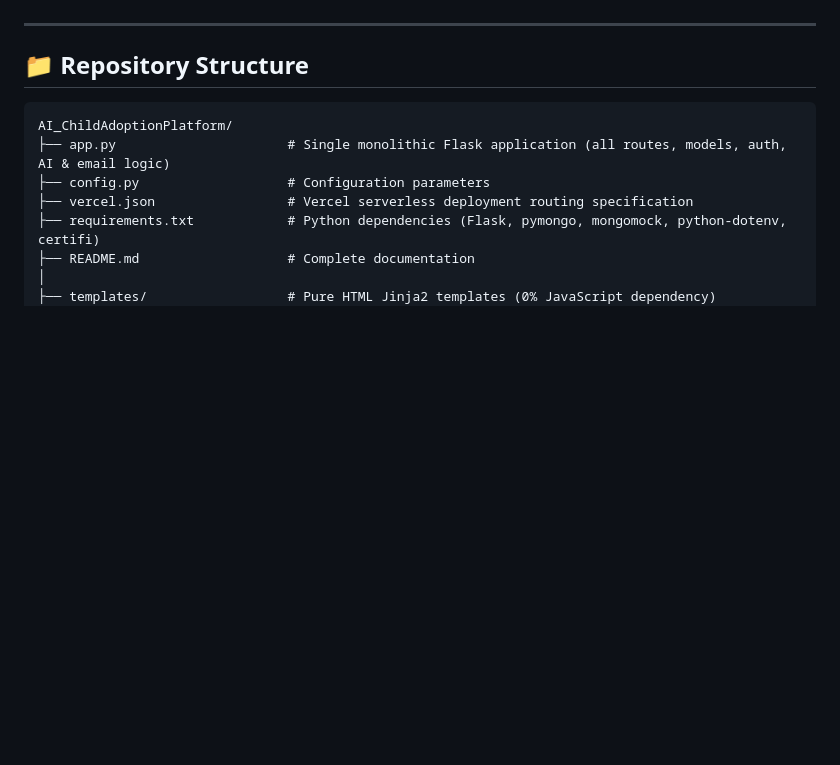
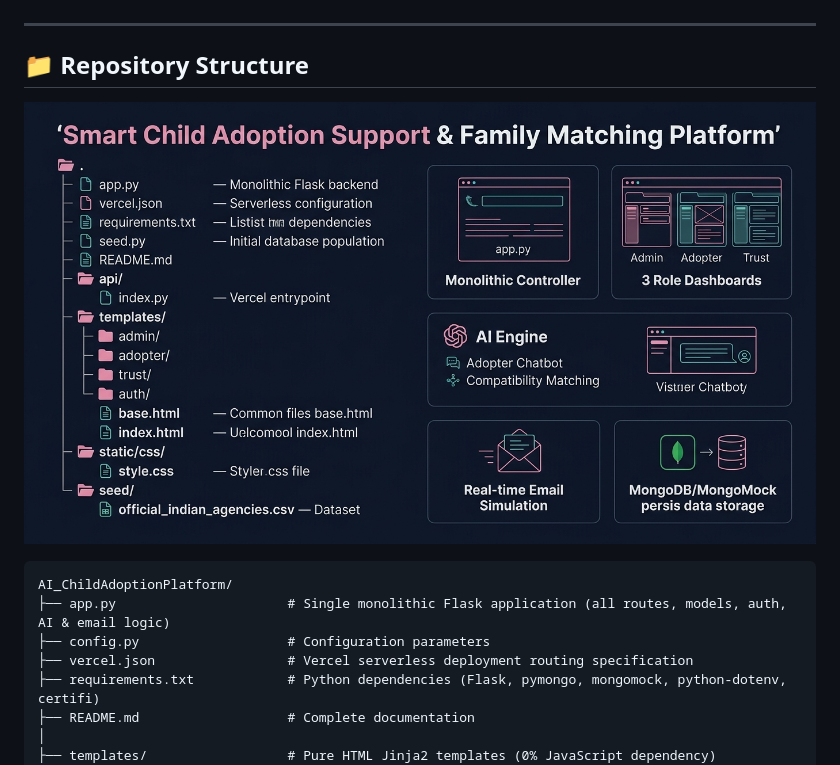
Before and after one commit to dajitha12-bot/AI_ChildAdoptionPlatform, a Markdown page: README.md, the part around the change. Drawn GitHub-style; pictures changed too: static/img/project_structure.jpg (added); blank space fills up the shorter version.

Commit message:
Add project structure architecture infographic and update README.md

````diff
--- a/README.md
+++ b/README.md
@@ -94,6 +94,8 @@ The platform includes **1-Click Quick Demo Login** buttons on the login page, or
 ---
 
 ## 📁 Repository Structure
+
+![Project Architecture & Directory Structure](static/img/project_structure.jpg)
 
 ```
 AI_ChildAdoptionPlatform/
````
